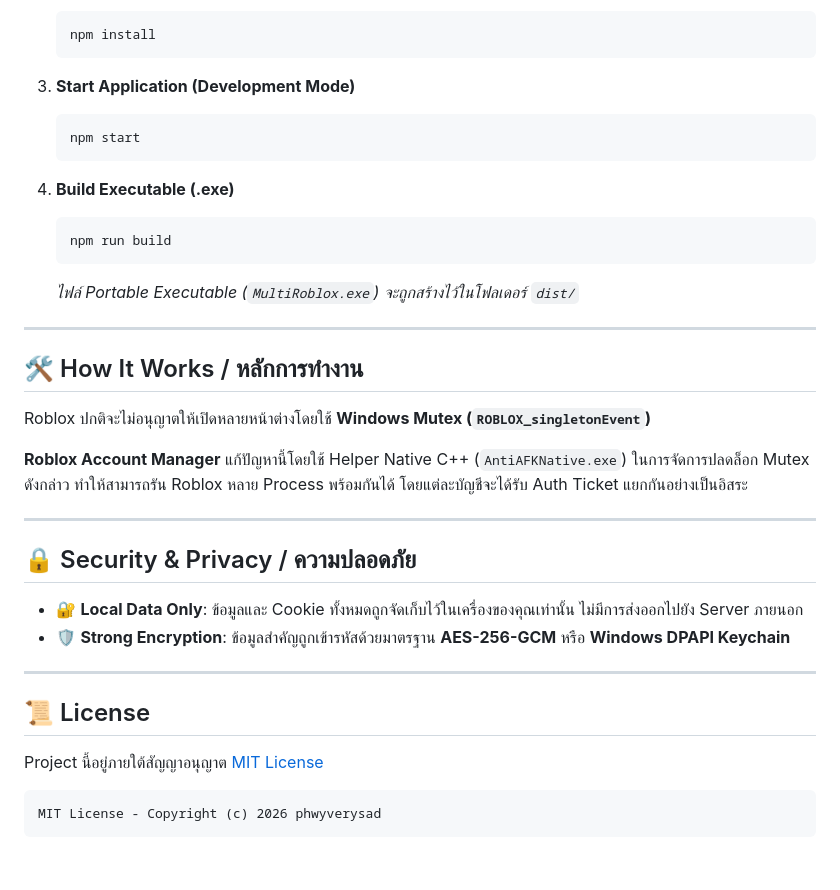
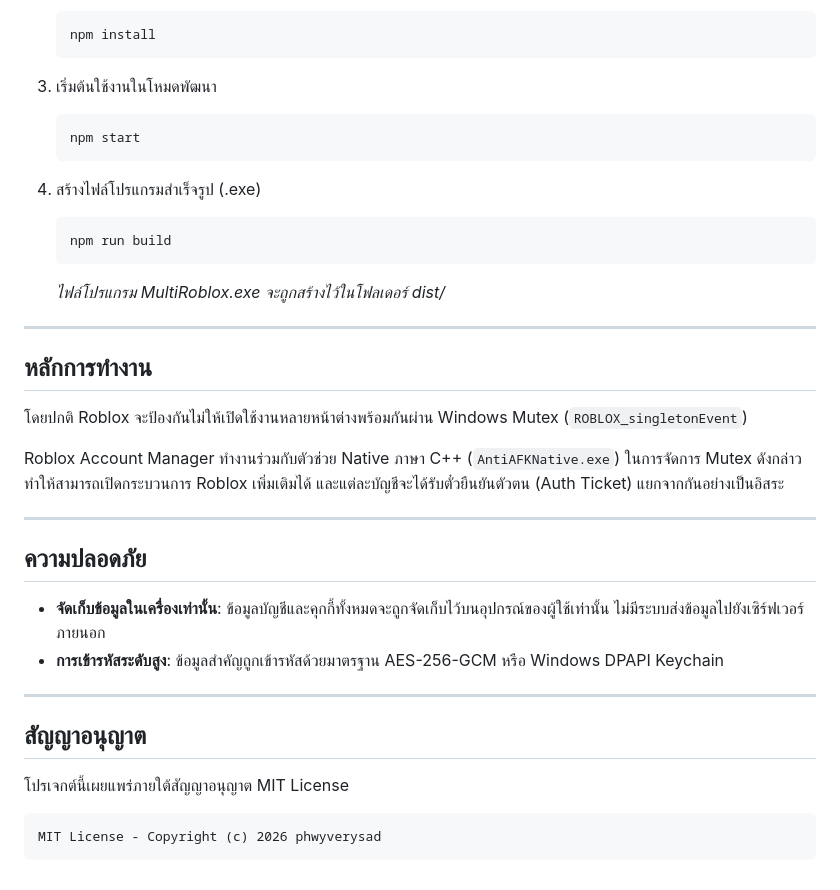
Before and after one commit to phwyverysad/Roblox-Account-Manager, a Markdown page: README.md, the part around one of its changes. Rendered like a GitHub page.

````diff
--- a/README.md
+++ b/README.md
@@ -76,37 +76,37 @@
    npm install
    ```
 
-3. **Start Application (Development Mode)**
+3. เริ่มต้นใช้งานในโหมดพัฒนา
    ```bash
    npm start
    ```
 
-4. **Build Executable (.exe)**
+4. สร้างไฟล์โปรแกรมสำเร็จรูป (.exe)
    ```bash
    npm run build
    ```
-   *ไฟล์ Portable Executable (`MultiRoblox.exe`) จะถูกสร้างไว้ในโฟลเดอร์ `dist/`*
+   *ไฟล์โปรแกรม MultiRoblox.exe จะถูกสร้างไว้ในโฟลเดอร์ dist/*
 
 ---
 
-## 🛠️ How It Works / หลักการทำงาน
+## หลักการทำงาน
 
-Roblox ปกติจะไม่อนุญาตให้เปิดหลายหน้าต่างโดยใช้ **Windows Mutex (`ROBLOX_singletonEvent`)**
+โดยปกติ Roblox จะป้องกันไม่ให้เปิดใช้งานหลายหน้าต่างพร้อมกันผ่าน Windows Mutex (`ROBLOX_singletonEvent`)
 
-**Roblox Account Manager** แก้ปัญหานี้โดยใช้ Helper Native C++ (`AntiAFKNative.exe`) ในการจัดการปลดล็อก Mutex ดังกล่าว ทำให้สามารถรัน Roblox หลาย Process พร้อมกันได้ โดยแต่ละบัญชีจะได้รับ Auth Ticket แยกกันอย่างเป็นอิสระ
+Roblox Account Manager ทำงานร่วมกับตัวช่วย Native ภาษา C++ (`AntiAFKNative.exe`) ในการจัดการ Mutex ดังกล่าว ทำให้สามารถเปิดกระบวนการ Roblox เพิ่มเติมได้ และแต่ละบัญชีจะได้รับตั๋วยืนยันตัวตน (Auth Ticket) แยกจากกันอย่างเป็นอิสระ
 
 ---
 
-## 🔒 Security & Privacy / ความปลอดภัย
+## ความปลอดภัย
 
-- 🔐 **Local Data Only**: ข้อมูลและ Cookie ทั้งหมดถูกจัดเก็บไว้ในเครื่องของคุณเท่านั้น ไม่มีการส่งออกไปยัง Server ภายนอก
-- 🛡️ **Strong Encryption**: ข้อมูลสำคัญถูกเข้ารหัสด้วยมาตรฐาน **AES-256-GCM** หรือ **Windows DPAPI Keychain**
+* **จัดเก็บข้อมูลในเครื่องเท่านั้น**: ข้อมูลบัญชีและคุกกี้ทั้งหมดจะถูกจัดเก็บไว้บนอุปกรณ์ของผู้ใช้เท่านั้น ไม่มีระบบส่งข้อมูลไปยังเซิร์ฟเวอร์ภายนอก
+* **การเข้ารหัสระดับสูง**: ข้อมูลสำคัญถูกเข้ารหัสด้วยมาตรฐาน AES-256-GCM หรือ Windows DPAPI Keychain
 
 ---
 
-## 📜 License
+## สัญญาอนุญาต
 
-Project นี้อยู่ภายใต้สัญญาอนุญาต [MIT License](LICENSE)
+โปรเจกต์นี้เผยแพร่ภายใต้สัญญาอนุญาต MIT License
 
 ```
 MIT License - Copyright (c) 2026 phwyverysad
````
Also changed, not shown: other parts of README.md (+43 -43 lines).
